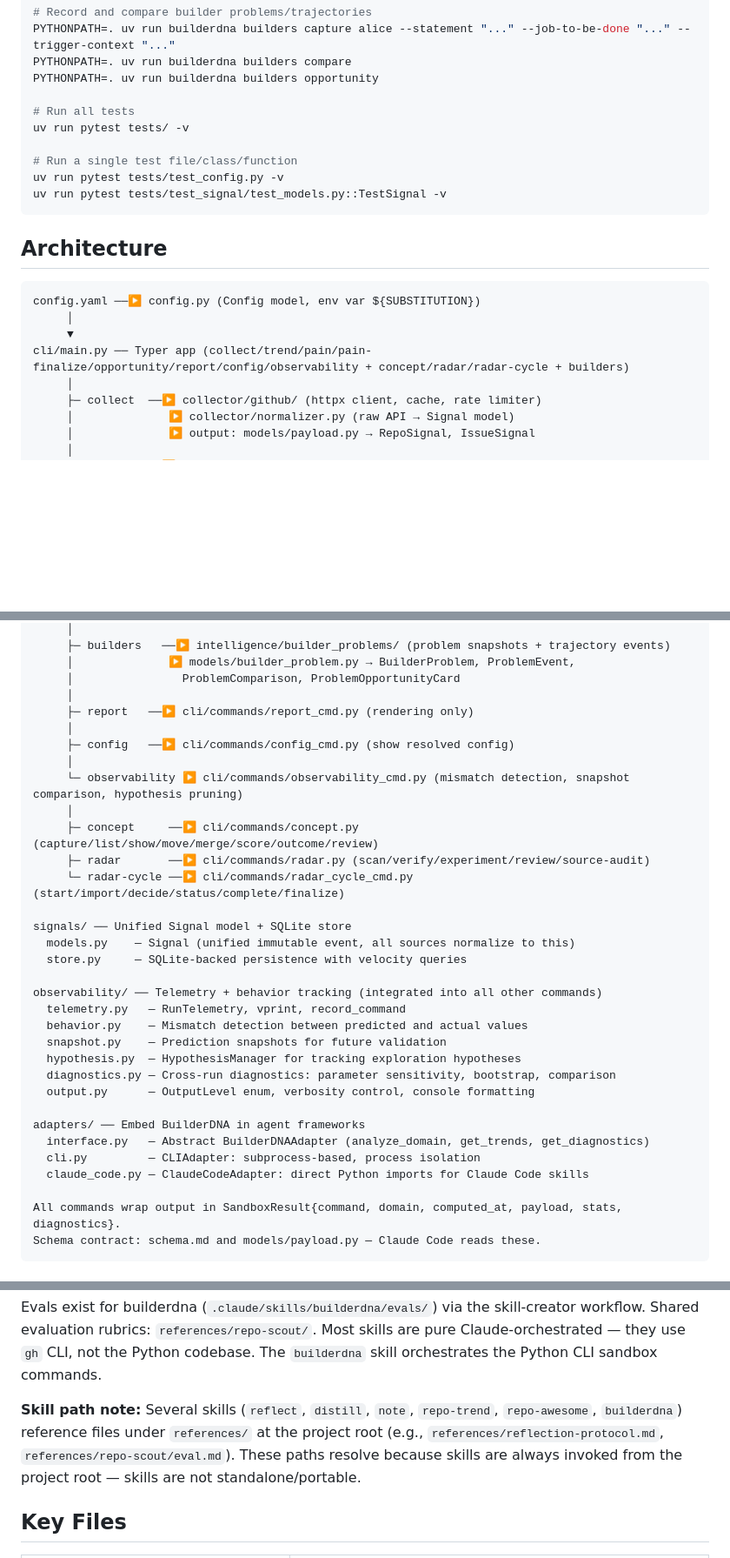
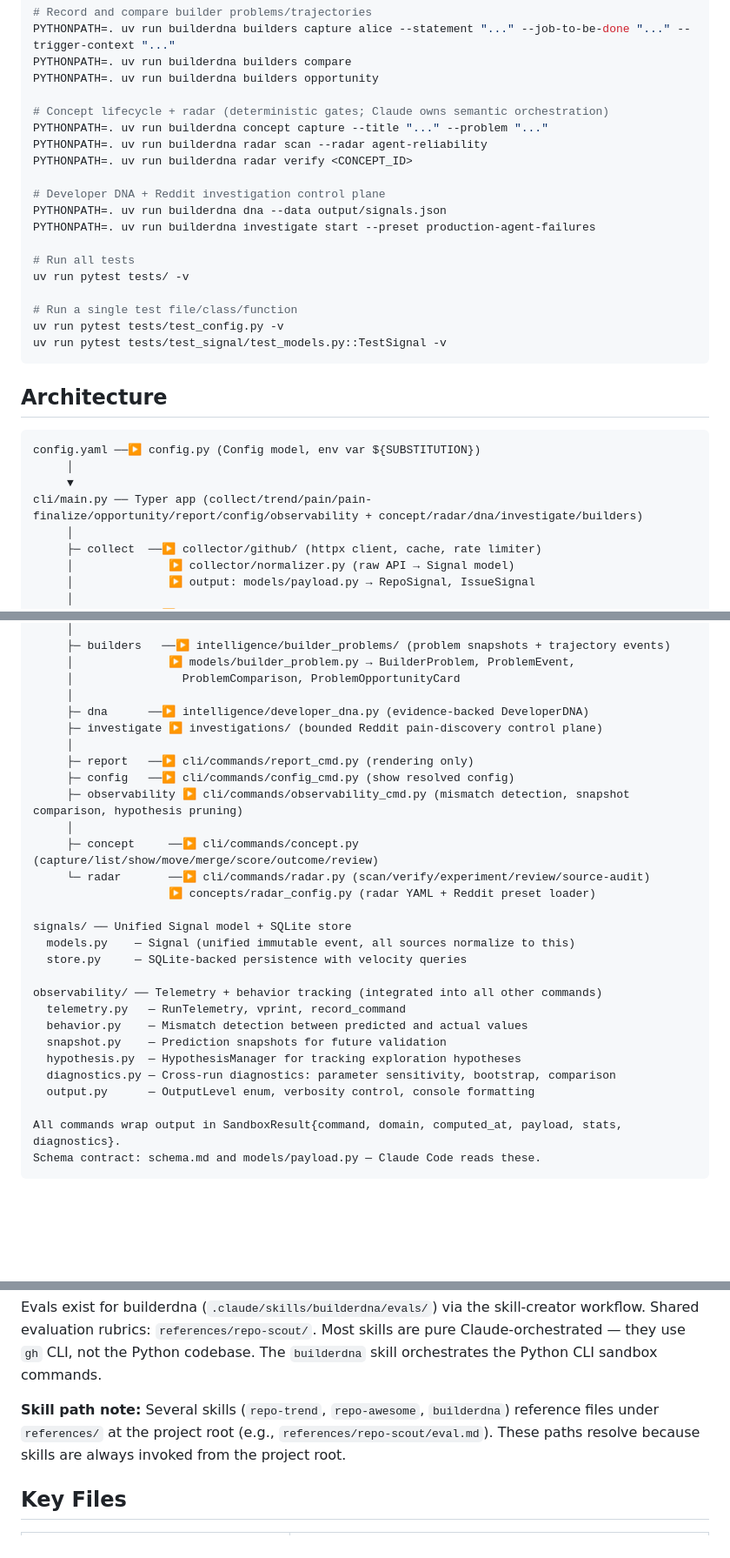
Before and after one commit to flingjie/builderDNA, a Markdown page: CLAUDE.md, 3 parts joined by grey strips. Shown at 87% size. GitHub-like rendering; blank space fills up the shorter version.

```diff
--- a/CLAUDE.md
+++ b/CLAUDE.md
@@ -41,6 +41,15 @@ PYTHONPATH=. uv run builderdna builders capture alice --statement "..." --job-to
 PYTHONPATH=. uv run builderdna builders compare
 PYTHONPATH=. uv run builderdna builders opportunity
 
+# Concept lifecycle + radar (deterministic gates; Claude owns semantic orchestration)
+PYTHONPATH=. uv run builderdna concept capture --title "..." --problem "..."
+PYTHONPATH=. uv run builderdna radar scan --radar agent-reliability
+PYTHONPATH=. uv run builderdna radar verify <CONCEPT_ID>
+
+# Developer DNA + Reddit investigation control plane
+PYTHONPATH=. uv run builderdna dna --data output/signals.json
+PYTHONPATH=. uv run builderdna investigate start --preset production-agent-failures
+
 # Run all tests
 uv run pytest tests/ -v
 
@@ -55,7 +64,7 @@ uv run pytest tests/test_signal/test_models.py::TestSignal -v
 config.yaml ──▶ config.py (Config model, env var ${SUBSTITUTION})
      │
      ▼
-cli/main.py ── Typer app (collect/trend/pain/pain-finalize/opportunity/report/config/observability + concept/radar/radar-cycle + builders)
+cli/main.py ── Typer app (collect/trend/pain/pain-finalize/opportunity/report/config/observability + concept/radar/dna/investigate/builders)
      │
      ├─ collect  ──▶ collector/github/ (httpx client, cache, rate limiter)
      │              ▶ collector/normalizer.py (raw API → Signal model)
@@ -78,15 +87,16 @@ cli/main.py ── Typer app (collect/trend/pain/pain-finalize/opportunity/repor
      │              ▶ models/builder_problem.py → BuilderProblem, ProblemEvent,
      │                ProblemComparison, ProblemOpportunityCard
      │
+     ├─ dna      ──▶ intelligence/developer_dna.py (evidence-backed DeveloperDNA)
+     ├─ investigate ▶ investigations/ (bounded Reddit pain-discovery control plane)
+     │
      ├─ report   ──▶ cli/commands/report_cmd.py (rendering only)
-     │
      ├─ config   ──▶ cli/commands/config_cmd.py (show resolved config)
-     │
-     └─ observability ▶ cli/commands/observability_cmd.py (mismatch detection, snapshot comparison, hypothesis pruning)
+     ├─ observability ▶ cli/commands/observability_cmd.py (mismatch detection, snapshot comparison, hypothesis pruning)
      │
      ├─ concept     ──▶ cli/commands/concept.py (capture/list/show/move/merge/score/outcome/review)
-     ├─ radar       ──▶ cli/commands/radar.py (scan/verify/experiment/review/source-audit)
-     └─ radar-cycle ──▶ cli/commands/radar_cycle_cmd.py (start/import/decide/status/complete/finalize)
+     └─ radar       ──▶ cli/commands/radar.py (scan/verify/experiment/review/source-audit)
+                    ▶ concepts/radar_config.py (radar YAML + Reddit preset loader)
 
 signals/ ── Unified Signal model + SQLite store
   models.py    — Signal (unified immutable event, all sources normalize to this)
@@ -99,11 +109,6 @@ observability/ ── Telemetry + behavior tracking (integrated into all other c
   hypothesis.py  — HypothesisManager for tracking exploration hypotheses
   diagnostics.py — Cross-run diagnostics: parameter sensitivity, bootstrap, comparison
   output.py      — OutputLevel enum, verbosity control, console formatting
-
-adapters/ ── Embed BuilderDNA in agent frameworks
-  interface.py   — Abstract BuilderDNAAdapter (analyze_domain, get_trends, get_diagnostics)
-  cli.py         — CLIAdapter: subprocess-based, process isolation
-  claude_code.py — ClaudeCodeAdapter: direct Python imports for Claude Code skills
 
 All commands wrap output in SandboxResult{command, domain, computed_at, payload, stats, diagnostics}.
 Schema contract: schema.md and models/payload.py — Claude Code reads these.
@@ -146,7 +148,7 @@ Skills are deployed under `.claude/skills/` (`*-workspace/` dirs, when present,
 
 Evals exist for builderdna (`.claude/skills/builderdna/evals/`) via the skill-creator workflow. Shared evaluation rubrics: `references/repo-scout/`. Most skills are pure Claude-orchestrated — they use `gh` CLI, not the Python codebase. The `builderdna` skill orchestrates the Python CLI sandbox commands.
 
-**Skill path note:** Several skills (`reflect`, `distill`, `note`, `repo-trend`, `repo-awesome`, `builderdna`) reference files under `references/` at the project root (e.g., `references/reflection-protocol.md`, `references/repo-scout/eval.md`). These paths resolve because skills are always invoked from the project root — skills are not standalone/portable.
+**Skill path note:** Several skills (`repo-trend`, `repo-awesome`, `builderdna`) reference files under `references/` at the project root (e.g., `references/repo-scout/eval.md`). These paths resolve because skills are always invoked from the project root.
 
 ## Key Files
 
```
Also changed, not shown: other parts of CLAUDE.md (+8 -13 lines), README.md (+11 -12 lines), docs/product-contract.md (+5 -10 lines).
